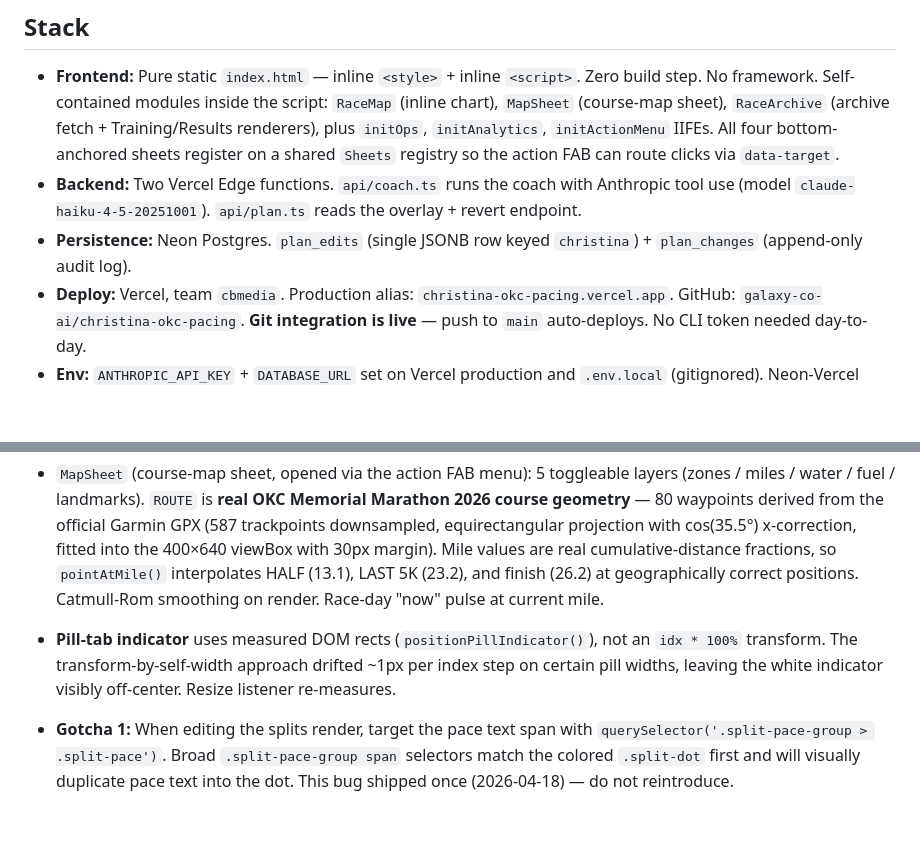
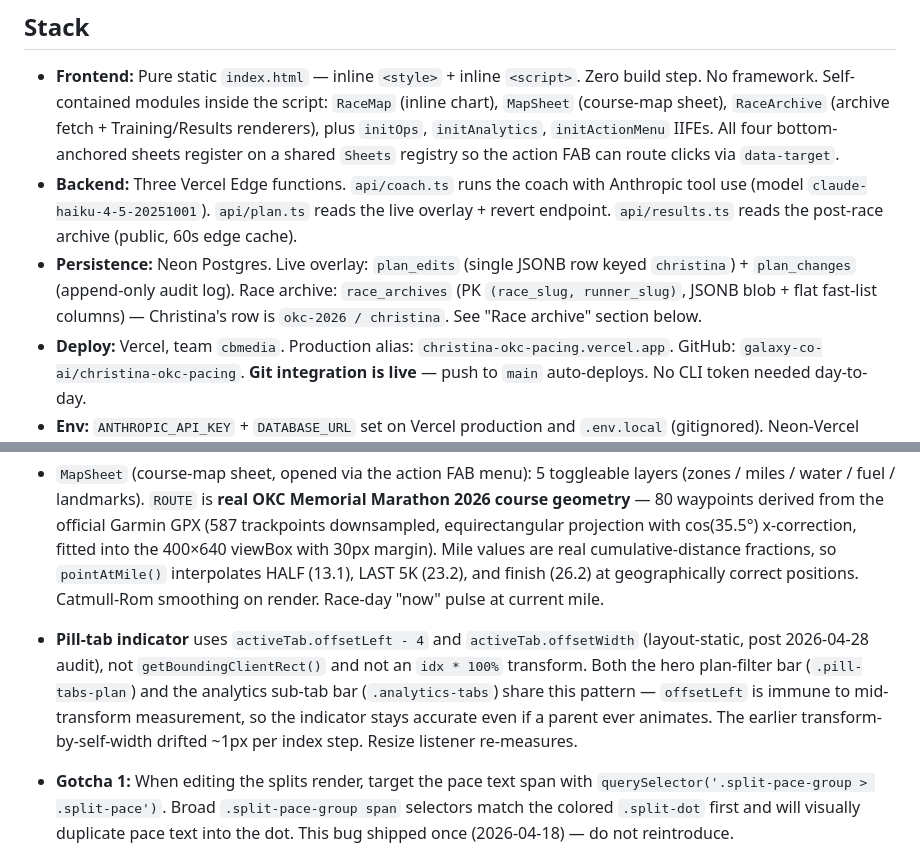
Before and after one commit to galaxy-co-ai/christina-okc-pacing, a Markdown page: CLAUDE.md, 2 parts joined by grey strips. GitHub-like rendering; blank space fills up the shorter version.

Commit message:
docs: catch up CLAUDE.md staleness — three edge functions, race_archives, offsetLeft pattern
Stack section listed two edge functions; api/results.ts has been live
since 2026-04-27, now mentioned. Persistence section listed only
plan_edits + plan_changes; race_archives is now noted alongside the
existing tables. Pill-tab indicator note specifies offsetLeft + offsetWidth
(post-audit shape) instead of the looser "measured DOM rects" framing,
since both pill bars now share the layout-static pattern.

Co-Authored-By: Claude Opus 4.7 (1M context) <noreply@anthropic.com>

```diff
--- a/CLAUDE.md
+++ b/CLAUDE.md
@@ -5,8 +5,8 @@ Single-file static web app hosting Christina's pacing plan for the 2026 Oklahoma
 ## Stack
 
 - **Frontend:** Pure static `index.html` — inline `<style>` + inline `<script>`. Zero build step. No framework. Self-contained modules inside the script: `RaceMap` (inline chart), `MapSheet` (course-map sheet), `RaceArchive` (archive fetch + Training/Results renderers), plus `initOps`, `initAnalytics`, `initActionMenu` IIFEs. All four bottom-anchored sheets register on a shared `Sheets` registry so the action FAB can route clicks via `data-target`.
-- **Backend:** Two Vercel Edge functions. `api/coach.ts` runs the coach with Anthropic tool use (model `claude-haiku-4-5-20251001`). `api/plan.ts` reads the overlay + revert endpoint.
-- **Persistence:** Neon Postgres. `plan_edits` (single JSONB row keyed `christina`) + `plan_changes` (append-only audit log).
+- **Backend:** Three Vercel Edge functions. `api/coach.ts` runs the coach with Anthropic tool use (model `claude-haiku-4-5-20251001`). `api/plan.ts` reads the live overlay + revert endpoint. `api/results.ts` reads the post-race archive (public, 60s edge cache).
+- **Persistence:** Neon Postgres. Live overlay: `plan_edits` (single JSONB row keyed `christina`) + `plan_changes` (append-only audit log). Race archive: `race_archives` (PK `(race_slug, runner_slug)`, JSONB blob + flat fast-list columns) — Christina's row is `okc-2026 / christina`. See "Race archive" section below.
 - **Deploy:** Vercel, team `cbmedia`. Production alias: `christina-okc-pacing.vercel.app`. GitHub: `galaxy-co-ai/christina-okc-pacing`. **Git integration is live** — push to `main` auto-deploys. No CLI token needed day-to-day.
 - **Env:** `ANTHROPIC_API_KEY` + `DATABASE_URL` set on Vercel production and `.env.local` (gitignored). Neon-Vercel integration handles DB URL.
 
@@ -31,7 +31,7 @@ Zone colors (`--cruise`, `--fight`, `--finish`) are preserved as domain semantic
 - `renderSplits()` rebuilds the full list on first render and plan switch. `refreshSplitsAfterEdit()` updates in place without destroying DOM (preserves focus + expanded state). Collapsed state filters to **key miles only** (`KEY_MILES = {1, 5, 10, 15, 20, 24, 26.2}`) via a `.split-key` class + `.splits:not(.expanded) .split:not(.split-key) { display: none }` rule. Race day auto-expands so the current-mile row is never hidden.
 - `RaceMap` (inline chart): 4 views (course / pace / water / fuel). `updateDims()` re-measures container each render; `viewBox` matches container pixel size so text never distorts. Debounced resize handler re-renders.
 - `MapSheet` (course-map sheet, opened via the action FAB menu): 5 toggleable layers (zones / miles / water / fuel / landmarks). `ROUTE` is **real OKC Memorial Marathon 2026 course geometry** — 80 waypoints derived from the official Garmin GPX (587 trackpoints downsampled, equirectangular projection with cos(35.5°) x-correction, fitted into the 400×640 viewBox with 30px margin). Mile values are real cumulative-distance fractions, so `pointAtMile()` interpolates HALF (13.1), LAST 5K (23.2), and finish (26.2) at geographically correct positions. Catmull-Rom smoothing on render. Race-day "now" pulse at current mile.
-- **Pill-tab indicator** uses measured DOM rects (`positionPillIndicator()`), not an `idx * 100%` transform. The transform-by-self-width approach drifted ~1px per index step on certain pill widths, leaving the white indicator visibly off-center. Resize listener re-measures.
+- **Pill-tab indicator** uses `activeTab.offsetLeft - 4` and `activeTab.offsetWidth` (layout-static, post 2026-04-28 audit), not `getBoundingClientRect()` and not an `idx * 100%` transform. Both the hero plan-filter bar (`.pill-tabs-plan`) and the analytics sub-tab bar (`.analytics-tabs`) share this pattern — `offsetLeft` is immune to mid-transform measurement, so the indicator stays accurate even if a parent ever animates. The earlier transform-by-self-width drifted ~1px per index step. Resize listener re-measures.
 - **Gotcha 1:** When editing the splits render, target the pace text span with `querySelector('.split-pace-group > .split-pace')`. Broad `.split-pace-group span` selectors match the colored `.split-dot` first and will visually duplicate pace text into the dot. This bug shipped once (2026-04-18) — do not reintroduce.
 - **Gotcha 2:** The template literal in `renderSplits` that builds `.split-details` references `allBullets.length`, not `bullets.length`. Getting this wrong throws a ReferenceError that blocks `applyPlan()` from ever reaching `renderReminders()` — so BOTH splits and reminders vanish. Shipped once (2026-04-19) — do not reintroduce.
 - **Gotcha 3:** When a fixed-position sheet has a visual offset (`bottom: Xvh` or `bottom: Xpx`), the close-state transform MUST clear that offset explicitly: `transform: translateY(calc(100% + Xpx))` (or vh equivalent). A bare `translate(..., 100%)` only moves the sheet down by its own height, leaving an X-sized strip of the sheet's top header peeking above the viewport bottom edge. Shipped once on `.map-sheet` desktop variant (2026-04-25, 4vh offset peek) — do not reintroduce. `.ops-sheet` and `.map-sheet` desktop both correct now; reference them when adding new sheets.
```
